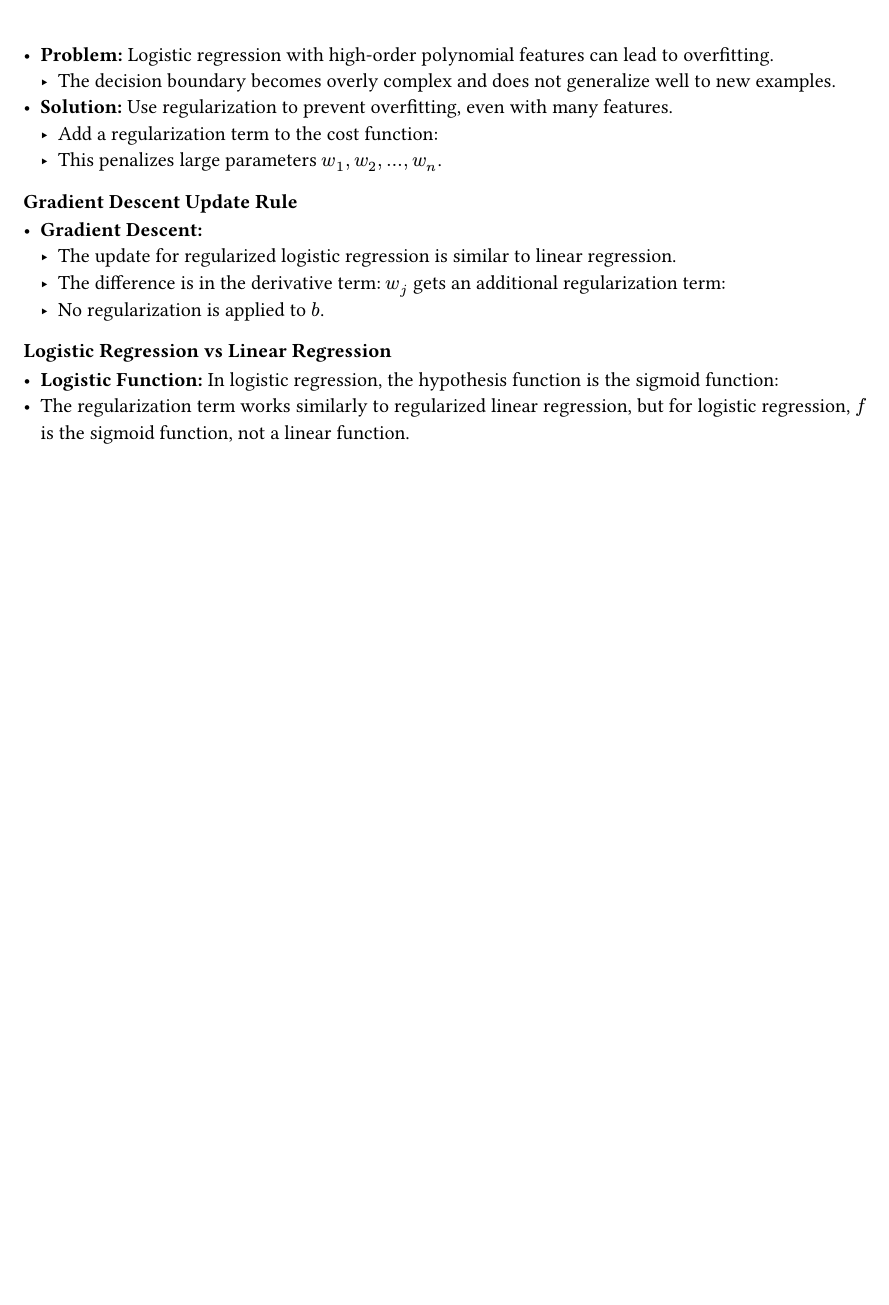
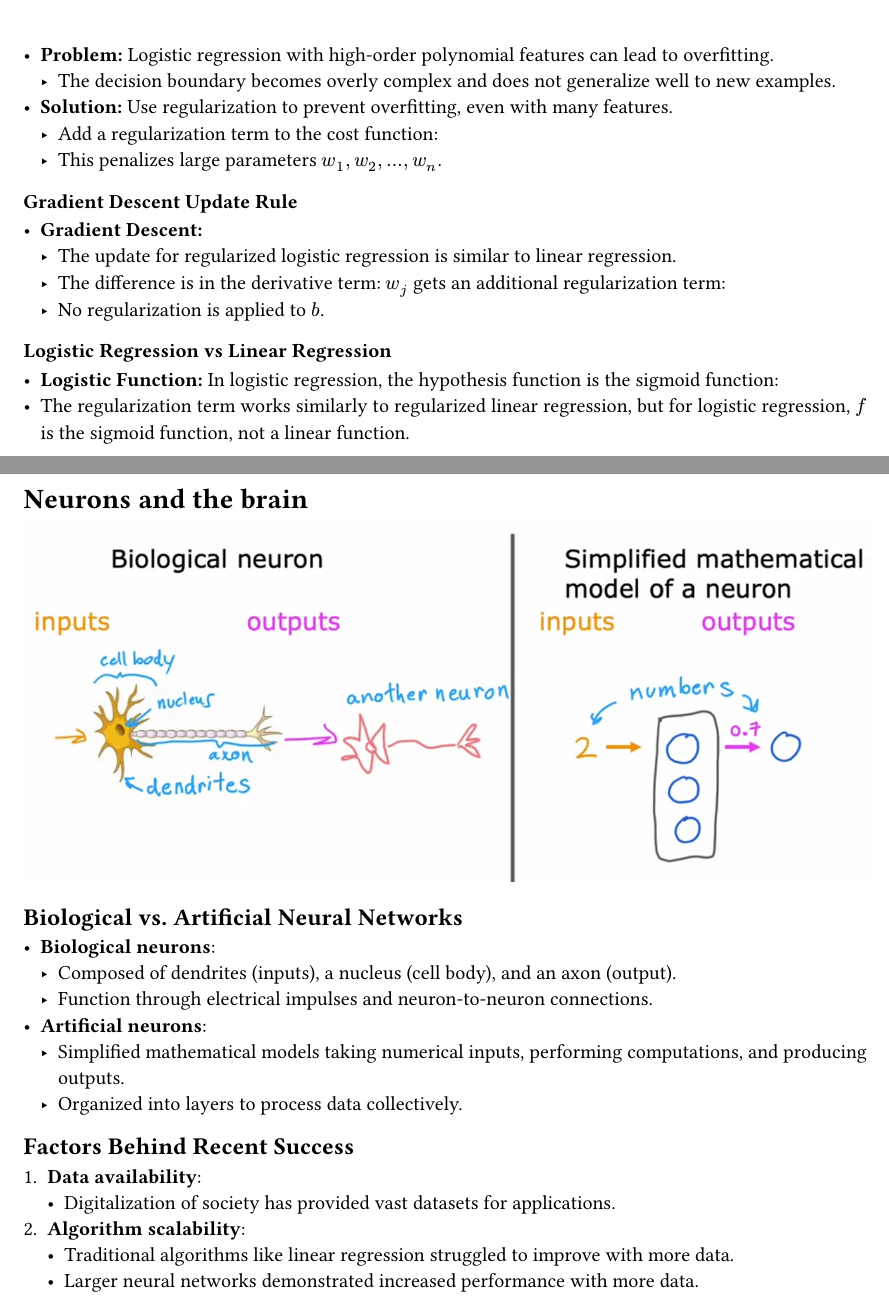
Before and after one commit to agonzalesbm/Machine-Learning-Reference-Vault, a Typst document (handbook/own_handbook.typ): part of page 40 of 40 before the commit and two parts of pages 41 and 42 of 42 after it, the two joined at a grey line, cut so that both start at the same text, the shorter picture padded with empty space. Compiled offline with Typst 0.15.

Commit message:
[@agonzalesbm] Neurons and the brain notes

```diff
--- a/handbook/own_handbook.typ
+++ b/handbook/own_handbook.typ
@@ -1336,3 +1336,24 @@ Effect:
 === Logistic Regression vs Linear Regression
 - *Logistic Function:* In logistic regression, the hypothesis function is the sigmoid function:
 - The regularization term works similarly to regularized linear regression, but for logistic regression, $f$ is the sigmoid function, not a linear function.
+
+= Neurons and the brain
+
+#figure(
+  image("images/2024-12-09-neurons-and-the-brain.png")
+)
+
+== Biological vs. Artificial Neural Networks
+- *Biological neurons*:
+  - Composed of dendrites (inputs), a nucleus (cell body), and an axon (output).
+  - Function through electrical impulses and neuron-to-neuron connections.
+- *Artificial neurons*:
+  - Simplified mathematical models taking numerical inputs, performing computations, and producing outputs.
+  - Organized into layers to process data collectively.
+
+== Factors Behind Recent Success
+1. *Data availability*:
+   - Digitalization of society has provided vast datasets for applications.
+2. *Algorithm scalability*:
+   - Traditional algorithms like linear regression struggled to improve with more data.
+   - Larger neural networks demonstrated increased performance with more data.
```
Also changed, not shown: handbook/images/2024-12-09-neurons-and-the-brain.png (added).
